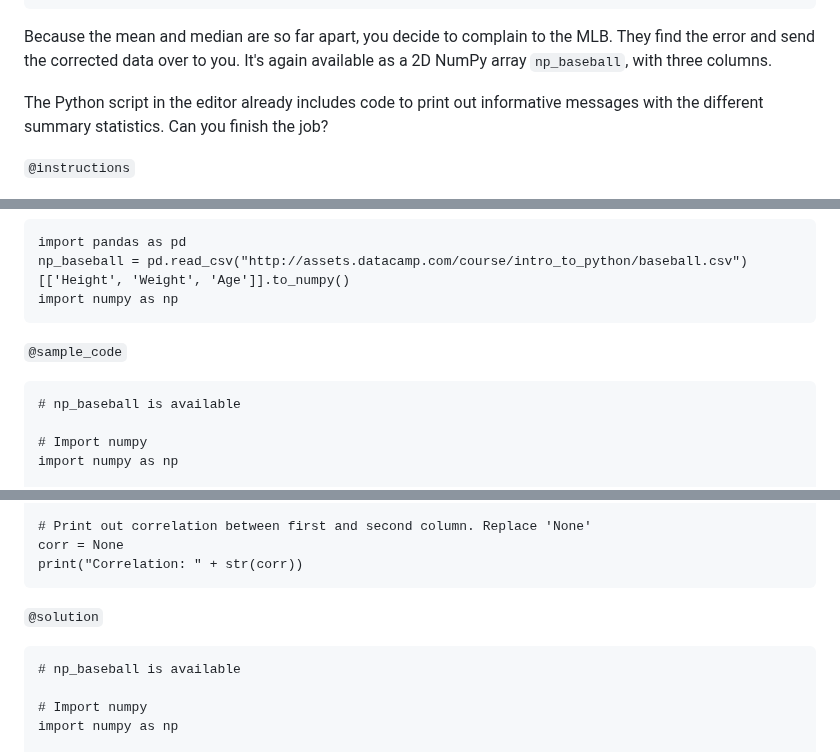
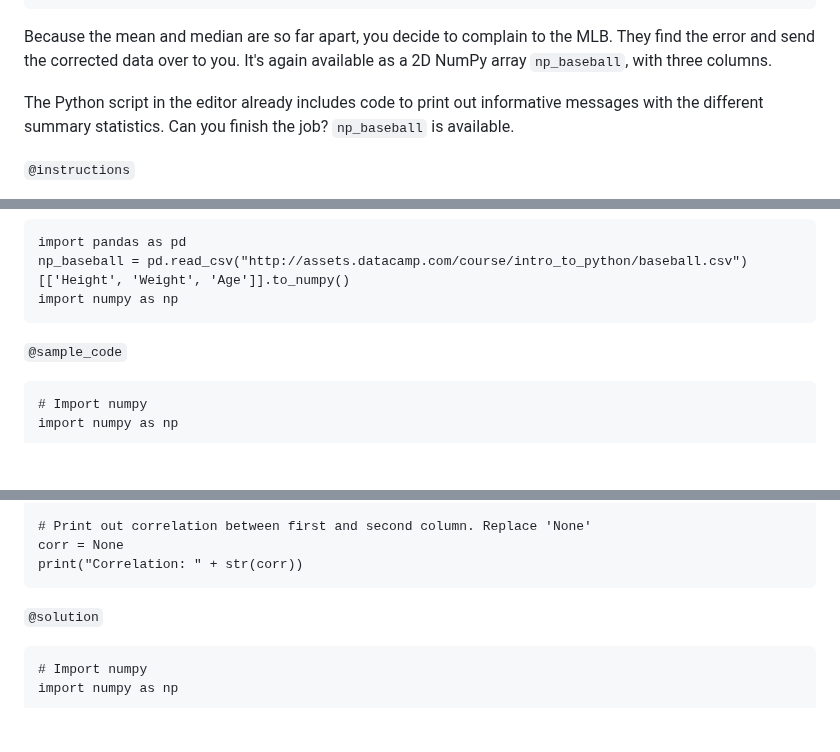
Before and after one commit to datacamp/courses-introduction-to-python, a Markdown page: chapter4.md, 3 parts joined by grey strips. GitHub-like rendering; blank space fills up the shorter version.

Commit message:
4.15 UserId: 10673533

````diff
--- a/chapter4.md
+++ b/chapter4.md
@@ -1055,7 +1055,7 @@ skills:
 
 Because the mean and median are so far apart, you decide to complain to the MLB. They find the error and send the corrected data over to you. It's again available as a 2D NumPy array `np_baseball`, with three columns.
 
-The Python script in the editor already includes code to print out informative messages with the different summary statistics. Can you finish the job?
+The Python script in the editor already includes code to print out informative messages with the different summary statistics. Can you finish the job? `np_baseball` is available.
 
 `@instructions`
 - The code to print out the mean height is already included. Complete the code for the median height. Replace `None` with the correct code.
@@ -1076,8 +1076,6 @@ import numpy as np
 
 `@sample_code`
 ```{python}
-# np_baseball is available
-
 # Import numpy
 import numpy as np
 
@@ -1100,8 +1098,6 @@ print("Correlation: " + str(corr))
 
 `@solution`
 ```{python}
-# np_baseball is available
-
 # Import numpy
 import numpy as np
 
````
